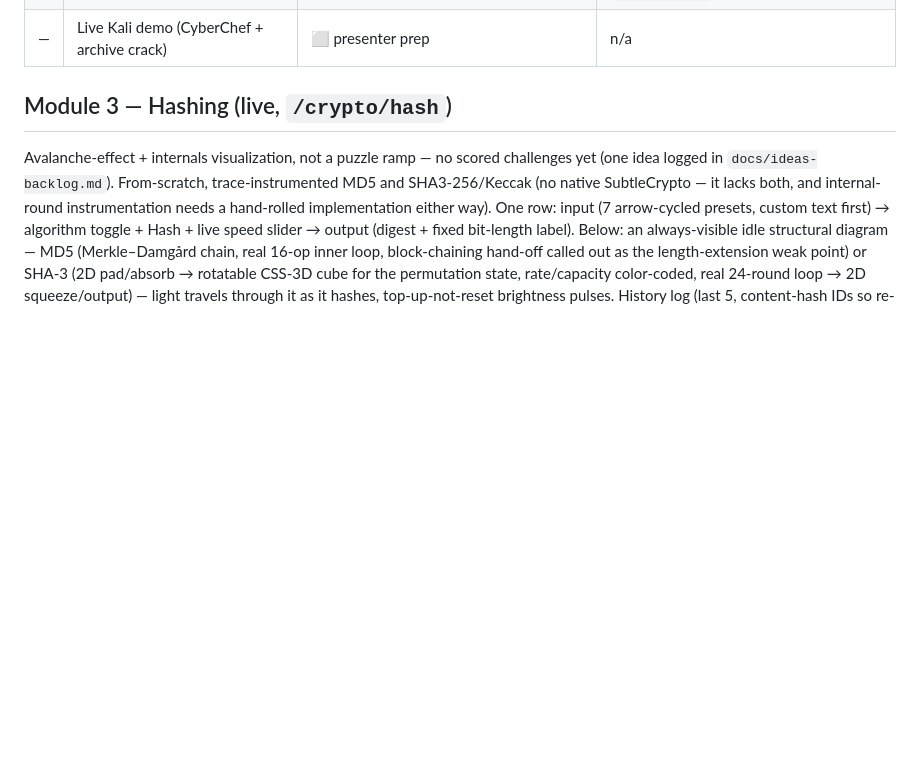
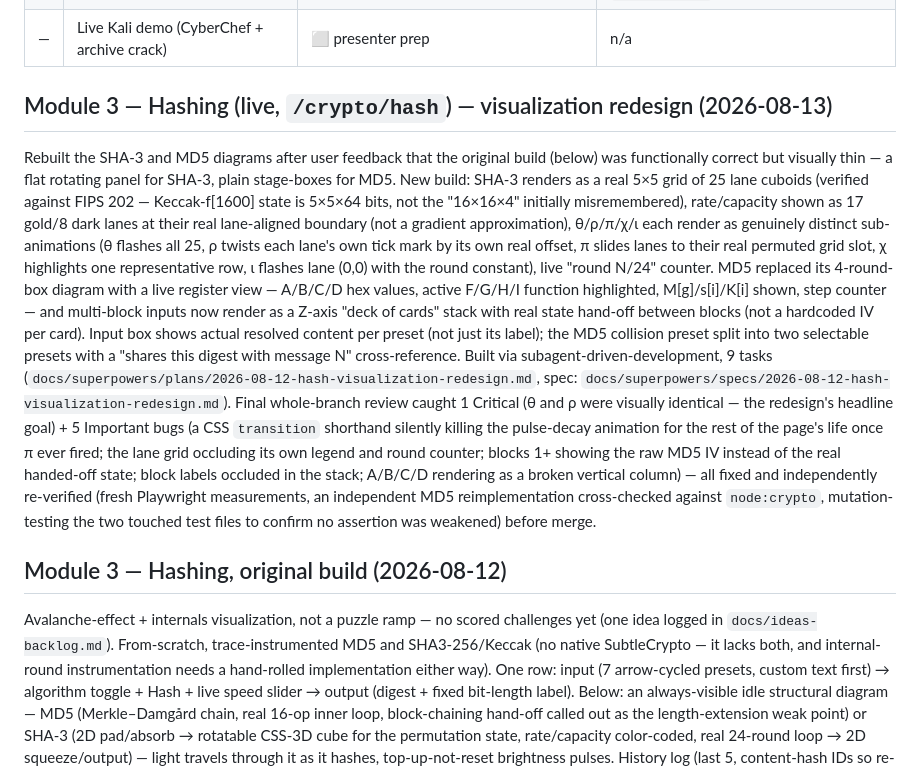
Before and after one commit to GriffynHancock/Gaura-s-Domain, a Markdown page: STATUS.md, the part around the change. Drawn GitHub-style; blank space fills up the shorter version.

Commit message:
docs: STATUS update for hash-viz redesign
Co-Authored-By: Claude Sonnet 5 <noreply@anthropic.com>

Claude-Session: https://claude.ai/code/session_01EA3jFQMqrhTjeM9CNWff9t

```diff
--- a/STATUS.md
+++ b/STATUS.md
@@ -15,7 +15,31 @@ Spine: **recognise → identify → decode/crack → submit.**
 | 4 | XOR | 🚧 **in progress** (demo+C1–C3 done, C4 left, not deployed) | `public/crypto/xor/` → `/crypto/xor/` |
 | — | Live Kali demo (CyberChef + archive crack) | ⬜ presenter prep | n/a |
 
-## Module 3 — Hashing (live, `/crypto/hash`)
+## Module 3 — Hashing (live, `/crypto/hash`) — visualization redesign (2026-08-13)
+Rebuilt the SHA-3 and MD5 diagrams after user feedback that the original build (below) was
+functionally correct but visually thin — a flat rotating panel for SHA-3, plain stage-boxes for
+MD5. New build: SHA-3 renders as a real 5×5 grid of 25 lane cuboids (verified against FIPS 202 —
+Keccak-f[1600] state is 5×5×64 bits, not the "16×16×4" initially misremembered), rate/capacity
+shown as 17 gold/8 dark lanes at their real lane-aligned boundary (not a gradient approximation),
+θ/ρ/π/χ/ι each render as genuinely distinct sub-animations (θ flashes all 25, ρ twists each lane's
+own tick mark by its own real offset, π slides lanes to their real permuted grid slot, χ highlights
+one representative row, ι flashes lane (0,0) with the round constant), live "round N/24" counter.
+MD5 replaced its 4-round-box diagram with a live register view — A/B/C/D hex values, active F/G/H/I
+function highlighted, M[g]/s[i]/K[i] shown, step counter — and multi-block inputs now render as a
+Z-axis "deck of cards" stack with real state hand-off between blocks (not a hardcoded IV per card).
+Input box shows actual resolved content per preset (not just its label); the MD5 collision preset
+split into two selectable presets with a "shares this digest with message N" cross-reference.
+Built via subagent-driven-development, 9 tasks (`docs/superpowers/plans/2026-08-12-hash-visualization-redesign.md`,
+spec: `docs/superpowers/specs/2026-08-12-hash-visualization-redesign.md`). Final whole-branch review
+caught 1 Critical (θ and ρ were visually identical — the redesign's headline goal) + 5 Important bugs
+(a CSS `transition` shorthand silently killing the pulse-decay animation for the rest of the page's
+life once π ever fired; the lane grid occluding its own legend and round counter; blocks 1+ showing
+the raw MD5 IV instead of the real handed-off state; block labels occluded in the stack; A/B/C/D
+rendering as a broken vertical column) — all fixed and independently re-verified (fresh Playwright
+measurements, an independent MD5 reimplementation cross-checked against `node:crypto`, mutation-testing
+the two touched test files to confirm no assertion was weakened) before merge.
+
+## Module 3 — Hashing, original build (2026-08-12)
 Avalanche-effect + internals visualization, not a puzzle ramp — no scored challenges yet (one
 idea logged in `docs/ideas-backlog.md`). From-scratch, trace-instrumented MD5 and SHA3-256/Keccak
 (no native SubtleCrypto — it lacks both, and internal-round instrumentation needs a hand-rolled
```
